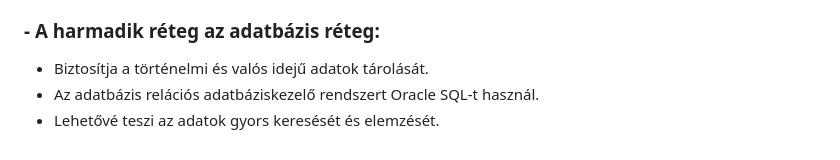
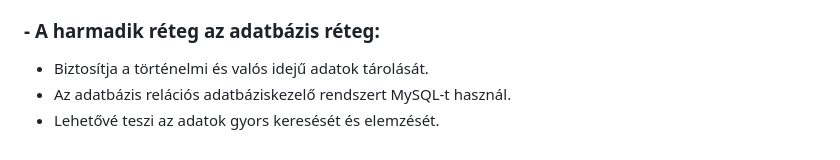
Before and after one commit to nacsacsa/weather-forecast, a Markdown page: Rendszerterv.md, the part around the change. Rendered like a GitHub page.

Commit message:
javítva-rendszerterv Architektúrális terv elkészítése

```diff
--- a/Rendszerterv.md
+++ b/Rendszerterv.md
@@ -105,5 +105,5 @@ Az alkalmazás háromrétegű architektúrát követ, amely elválasztja az adat
 - Integrálódik az időjárási szolgáltatások API-jaival.
 ### - A harmadik réteg az adatbázis réteg:
 - Biztosítja a történelmi és valós idejű adatok tárolását.
-- Az adatbázis relációs adatbáziskezelő rendszert Oracle SQL-t használ.
+- Az adatbázis relációs adatbáziskezelő rendszert MySQL-t használ.
 - Lehetővé teszi az adatok gyors keresését és elemzését.
```
